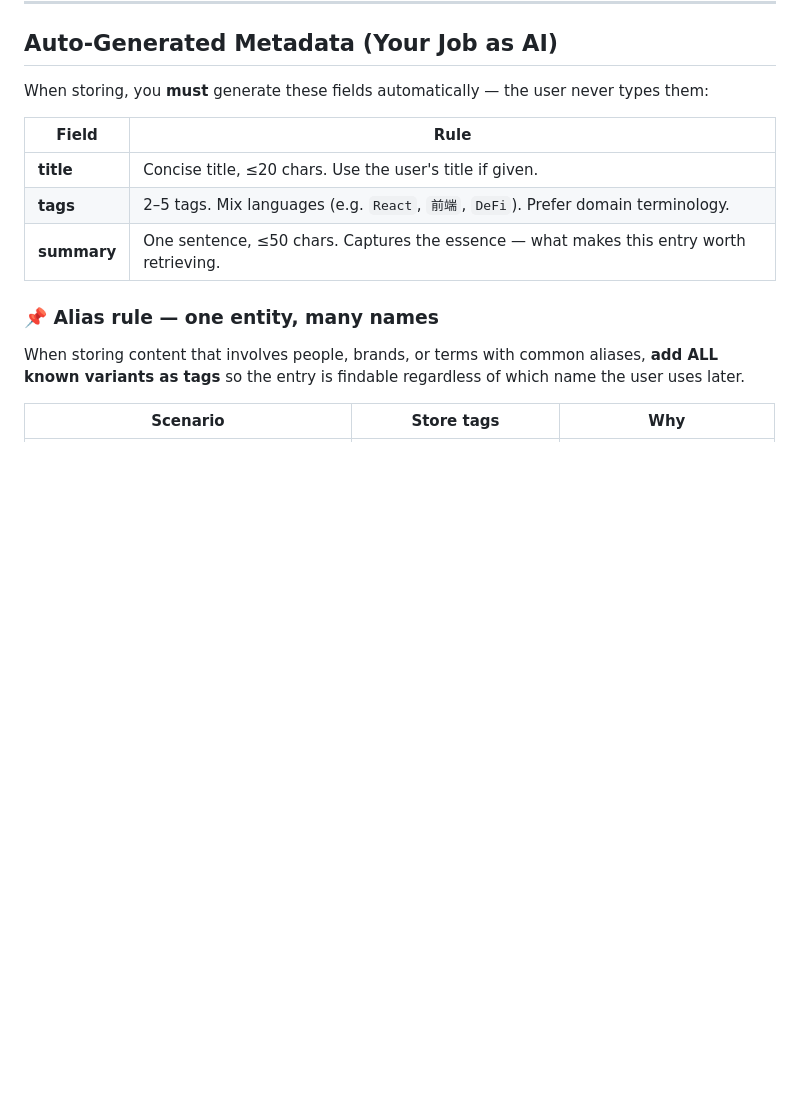
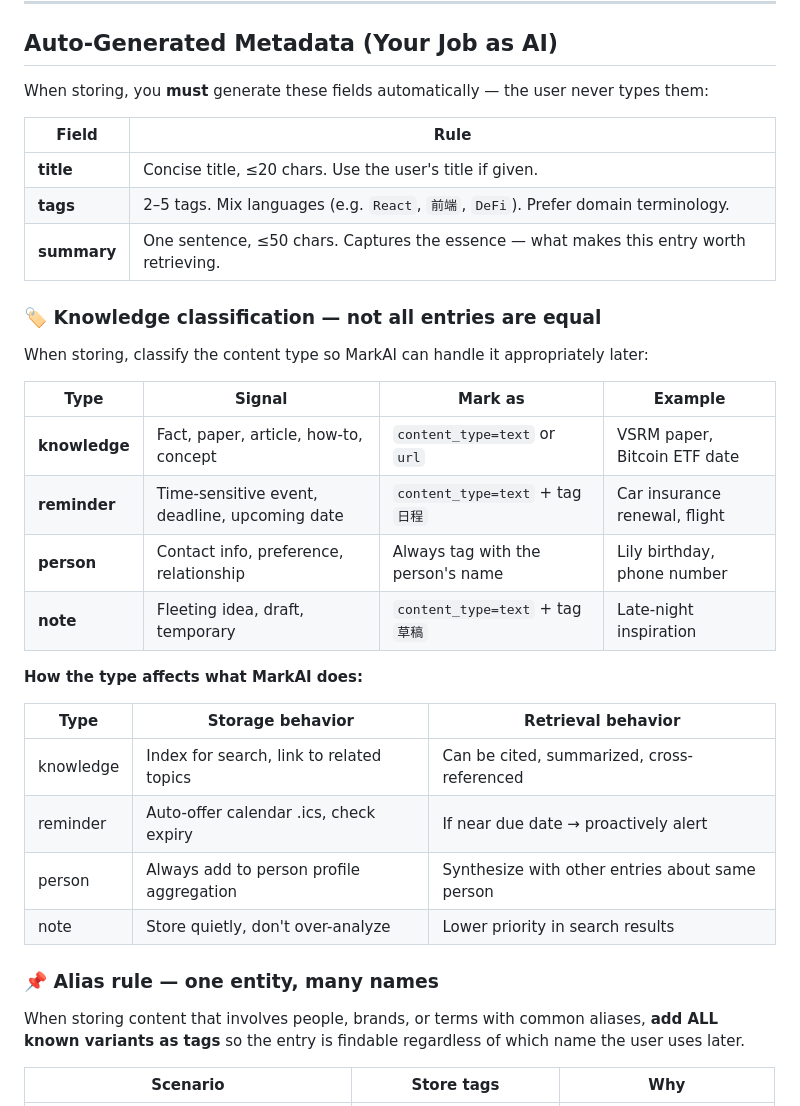
Before and after one commit to brickhu/markai, a Markdown page: SKILL.md, the part around one of its changes. Drawn GitHub-style; blank space fills up the shorter version.

```diff
--- a/SKILL.md
+++ b/SKILL.md
@@ -59,6 +59,26 @@ When storing, you **must** generate these fields automatically — the user neve
 | **title** | Concise title, ≤20 chars. Use the user's title if given. |
 | **tags** | 2–5 tags. Mix languages (e.g. `React`, `前端`, `DeFi`). Prefer domain terminology. |
 | **summary** | One sentence, ≤50 chars. Captures the essence — what makes this entry worth retrieving. |
+
+### 🏷 Knowledge classification — not all entries are equal
+
+When storing, classify the content type so MarkAI can handle it appropriately later:
+
+| Type | Signal | Mark as | Example |
+|------|--------|---------|---------|
+| **knowledge** | Fact, paper, article, how-to, concept | `content_type=text` or `url` | VSRM paper, Bitcoin ETF date |
+| **reminder** | Time-sensitive event, deadline, upcoming date | `content_type=text` + tag `日程` | Car insurance renewal, flight |
+| **person** | Contact info, preference, relationship | Always tag with the person's name | Lily birthday, phone number |
+| **note** | Fleeting idea, draft, temporary | `content_type=text` + tag `草稿` | Late-night inspiration |
+
+**How the type affects what MarkAI does:**
+
+| Type | Storage behavior | Retrieval behavior |
+|------|-----------------|-------------------|
+| knowledge | Index for search, link to related topics | Can be cited, summarized, cross-referenced |
+| reminder | Auto-offer calendar .ics, check expiry | If near due date → proactively alert |
+| person | Always add to person profile aggregation | Synthesize with other entries about same person |
+| note | Store quietly, don't over-analyze | Lower priority in search results |
 
 ### 📌 Alias rule — one entity, many names
 
```
Also changed, not shown: other parts of SKILL.md (+40 -3 lines).
